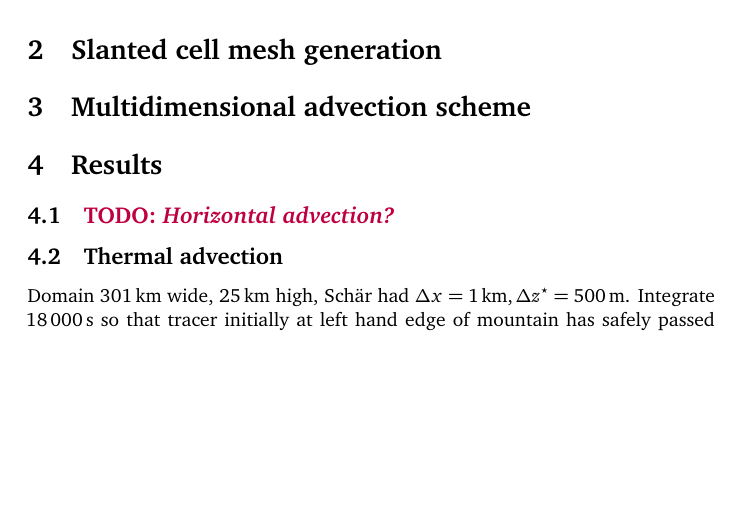
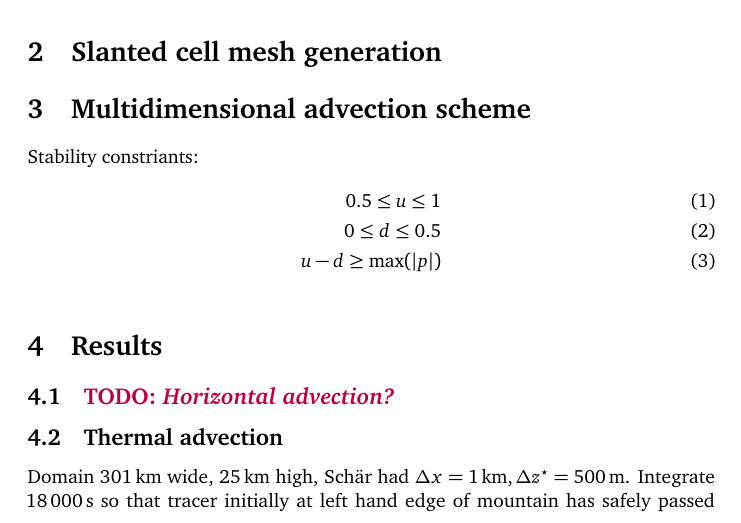
Before and after one commit to hertzsprung/cutcell-advection, a LaTeX document (src/slant-cell-advection/slant-cell-advection.tex): part of page 1 of 5, cut so that both start at the same text, the shorter picture padded with empty space. Compiled offline with pdfLaTeX.

Commit message:
document constraints

```diff
--- a/src/slant-cell-advection/slant-cell-advection.tex
+++ b/src/slant-cell-advection/slant-cell-advection.tex
@@ -52,6 +52,13 @@ First, we present a multidimensional advection scheme that is computationally ch
 \end{figure}
 
 \section{Multidimensional advection scheme}
+
+Stability constriants:
+\begin{align}
+	0.5 \leq u \leq 1 \\
+	0 \leq d \leq 0.5 \\
+	u - d \geq \max(|p|)
+\end{align}
 
 \begin{figure}
 	\includegraphics[width=\textwidth]{stencilConstruction.png}
```
